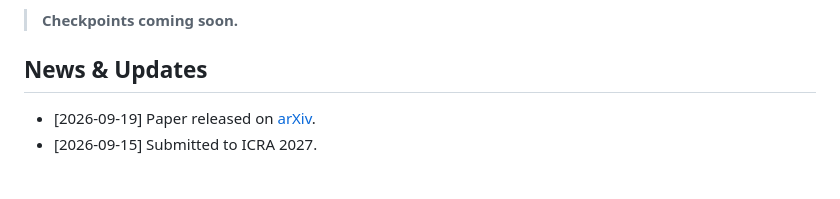
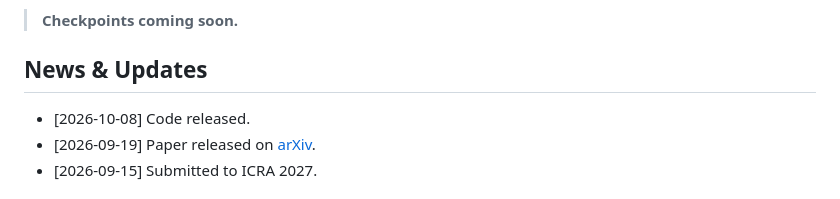
Before and after one commit to ffengc/drivereferee, a Markdown page: README.md, the part around the change. Drawn GitHub-style.

Commit message:
README: code released

```diff
--- a/README.md
+++ b/README.md
@@ -24,6 +24,7 @@ Built on [NVIDIA Cosmos-Framework](docs/cosmos_framework_readme.md).
 
 ## News & Updates
 
+- [2026-10-08] Code released.
 - [2026-09-19] Paper released on [arXiv](https://arxiv.org/abs/2609.22762).
 - [2026-09-15] Submitted to ICRA 2027.
 
```
